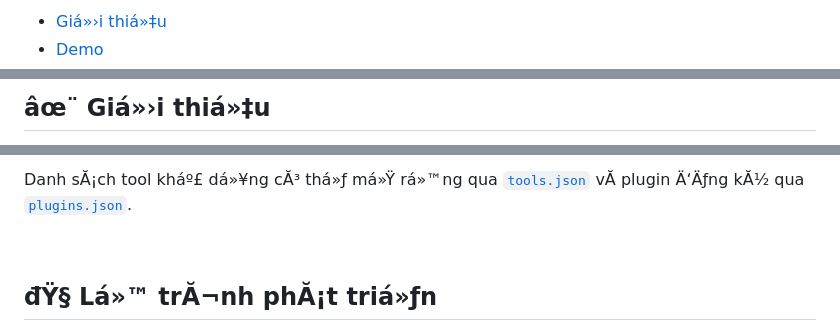
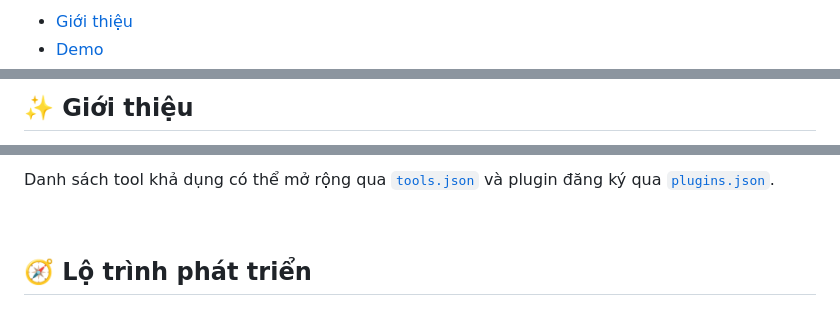
Before and after one commit to zskbot/kio.ai, a Markdown page: README.md, 3 parts joined by grey strips. GitHub-like rendering.

```diff
--- a/README.md
+++ b/README.md
@@ -20,3 +19,3 @@
 
-- [Giá»›i thiá»‡u](#-giá»›i-thiá»‡u)
+- [Giới thiệu](#-giới-thiệu)
 - [Demo](#-demo)
@@ -34,5 +33,5 @@
 
 <br/>
 
-## âœ¨ Giá»›i thiá»‡u
+## ✨ Giới thiệu
 
@@ -155,7 +154,7 @@
 
-Danh sĂ¡ch tool kháº£ dá»¥ng cĂ³ thá»ƒ má»Ÿ rá»™ng qua [`tools.json`](./tools.json) vĂ  plugin Ä‘Äƒng kĂ½ qua [`plugins.json`](./plugins.json).
+Danh sách tool khả dụng có thể mở rộng qua [`tools.json`](./tools.json) và plugin đăng ký qua [`plugins.json`](./plugins.json).
 
 <br/>
 
-## đŸ§­ Lá»™ trĂ¬nh phĂ¡t triá»ƒn
+## 🧭 Lộ trình phát triển
 
```
Also changed, not shown: other parts of README.md (+91 -92 lines).
